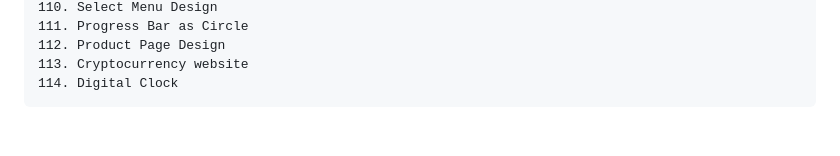
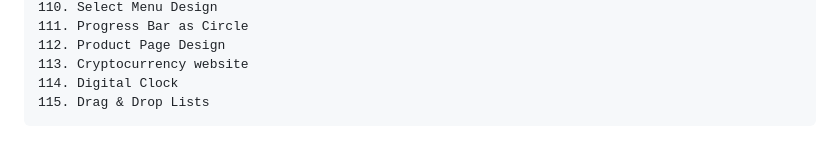
Before and after one commit to babunairofficial/Practice_WebDev, a Markdown page: README.md, the part around the change. GitHub-like rendering.

```diff
--- a/README.md
+++ b/README.md
@@ -115,3 +115,4 @@ Practice web development skills
     112. Product Page Design
     113. Cryptocurrency website
     114. Digital Clock
+    115. Drag & Drop Lists
```
